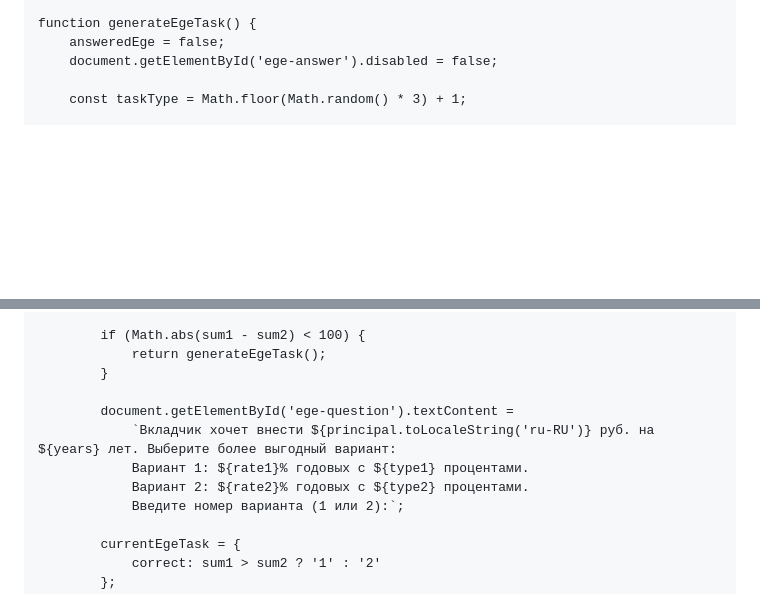
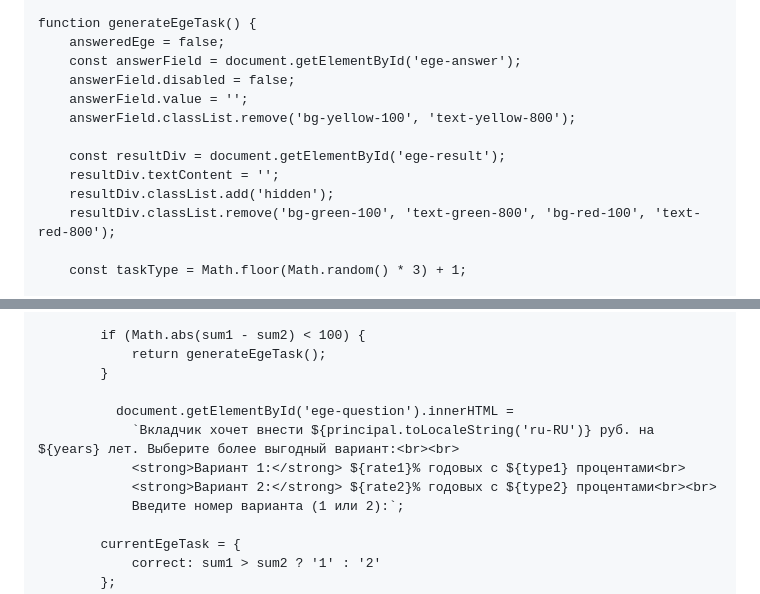
Before and after one commit to bluzokda/gm, a Markdown page: README.md, 2 parts joined by grey strips. Drawn GitHub-style; blank space fills up the shorter version.

```diff
--- a/README.md
+++ b/README.md
@@ -601,7 +601,15 @@
 
     function generateEgeTask() {
         answeredEge = false;
-        document.getElementById('ege-answer').disabled = false;
+        const answerField = document.getElementById('ege-answer');
+        answerField.disabled = false;
+        answerField.value = '';
+        answerField.classList.remove('bg-yellow-100', 'text-yellow-800');
+
+        const resultDiv = document.getElementById('ege-result');
+        resultDiv.textContent = '';
+        resultDiv.classList.add('hidden');
+        resultDiv.classList.remove('bg-green-100', 'text-green-800', 'bg-red-100', 'text-red-800');
 
         const taskType = Math.floor(Math.random() * 3) + 1;
 
@@ -632,10 +640,10 @@
                 return generateEgeTask();
             }
 
-            document.getElementById('ege-question').textContent =
-                `Вкладчик хочет внести ${principal.toLocaleString('ru-RU')} руб. на ${years} лет. Выберите более выгодный вариант:
-                Вариант 1: ${rate1}% годовых с ${type1} процентами.
-                Вариант 2: ${rate2}% годовых с ${type2} процентами.
+              document.getElementById('ege-question').innerHTML =
+                `Вкладчик хочет внести ${principal.toLocaleString('ru-RU')} руб. на ${years} лет. Выберите более выгодный вариант:<br><br>
+                <strong>Вариант 1:</strong> ${rate1}% годовых с ${type1} процентами<br>
+                <strong>Вариант 2:</strong> ${rate2}% годовых с ${type2} процентами<br><br>
                 Введите номер варианта (1 или 2):`;
 
             currentEgeTask = {
```
